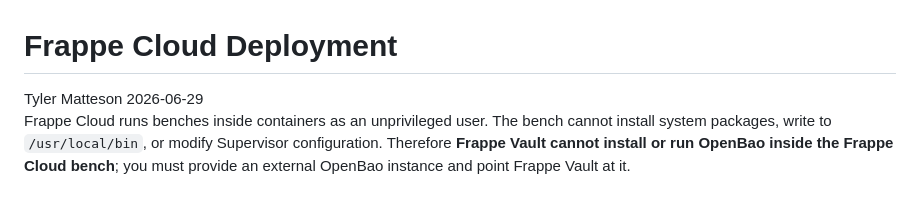
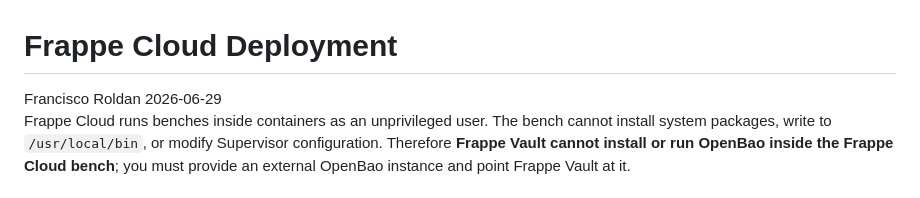
Before and after one commit to agritheory/frappe_vault, a Markdown page: docs/frappe-cloud.md, the part around the change. GitHub-like rendering.

```diff
--- a/docs/frappe-cloud.md
+++ b/docs/frappe-cloud.md
@@ -4,7 +4,7 @@ For license information, please see license.txt-->
 # Frappe Cloud Deployment
 
 <div class="byline">
-  Tyler Matteson 2026-06-29
+  Francisco Roldan 2026-06-29
 </div>
 
 Frappe Cloud runs benches inside containers as an unprivileged user. The bench cannot install system packages, write to `/usr/local/bin`, or modify Supervisor configuration. Therefore **Frappe Vault cannot install or run OpenBao inside the Frappe Cloud bench**; you must provide an external OpenBao instance and point Frappe Vault at it.
```
